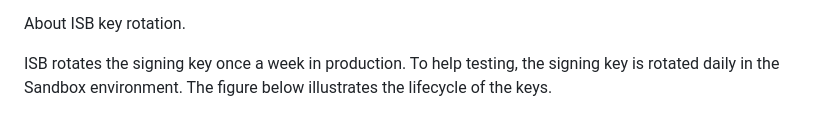
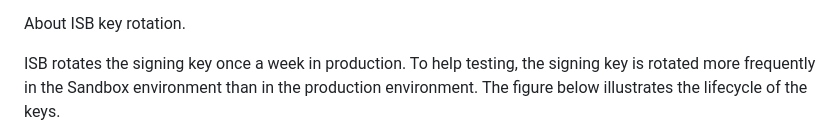
Before and after one commit to op-developer/Identity-Service-Broker-API, a Markdown page: README.md, the part around the change. GitHub-like rendering.

Commit message:
adjusting key rotation description

```diff
--- a/README.md
+++ b/README.md
@@ -621,7 +621,7 @@ Note that the kid's listed in the JWKS endpoint must match to the kid's you spec
 
 About ISB key rotation.
 
-ISB rotates the signing key once a week in production. To help testing, the signing key is rotated daily in the Sandbox environment. The figure below illustrates the lifecycle of the keys.
+ISB rotates the signing key once a week in production. To help testing, the signing key is rotated more frequently in the Sandbox environment than in the production environment. The figure below illustrates the lifecycle of the keys.
 
 ![Key rotation](./key_rotation.png?raw=true)
 
```
